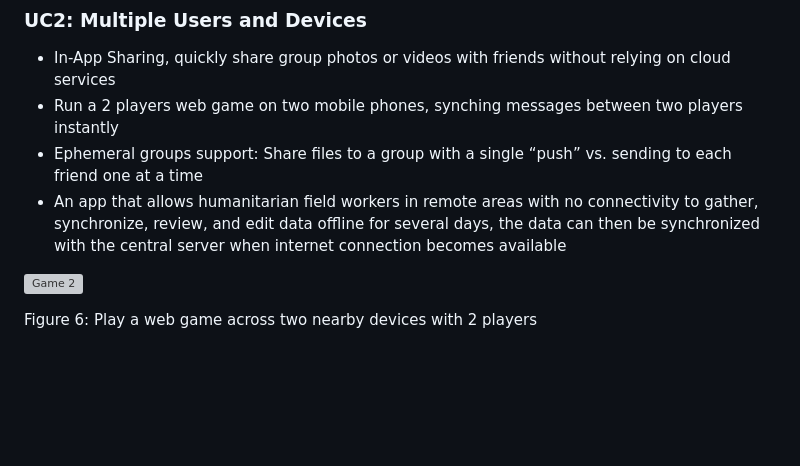
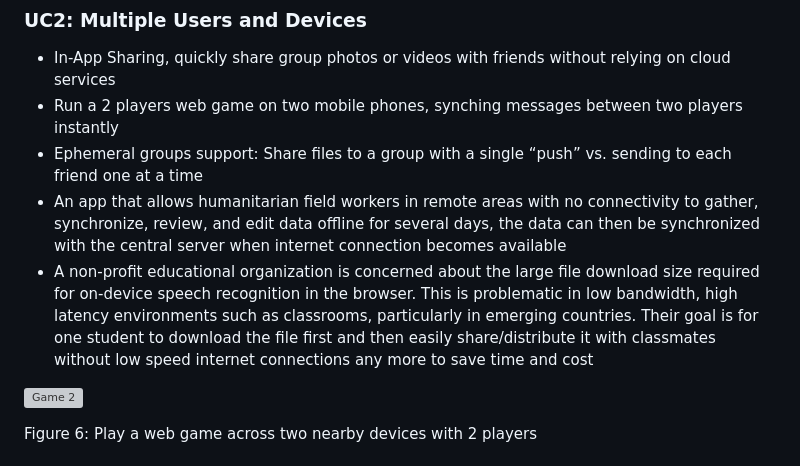
Before and after one commit to WICG/local-peer-to-peer, a Markdown page: EXPLAINER.md, the part around the change. GitHub-like rendering; blank space fills up the shorter version; grey boxes are pictures that could not be loaded.

Commit message:
Add use case from a non-profit educational organization

```diff
--- a/EXPLAINER.md
+++ b/EXPLAINER.md
@@ -76,6 +76,7 @@ Figure 5: Play web game cross smart TV and mobile phone
 - Run a 2 players web game on two mobile phones, synching messages between two players instantly
 - Ephemeral groups support: Share files to a group with a single “push” vs. sending to each friend one at a time
 - An app that allows humanitarian field workers in remote areas with no connectivity to gather, synchronize, review, and edit data offline for several days, the data can then be synchronized with the central server when internet connection becomes available
+- A non-profit educational organization is concerned about the large file download size required for on-device speech recognition in the browser. This is problematic in low bandwidth, high latency environments such as classrooms, particularly in emerging countries. Their goal is for one student to download the file first and then easily share/distribute it with classmates without low speed internet connections any more to save time and cost
 
 ![Game 2](./images/n4.svg)
 
```
